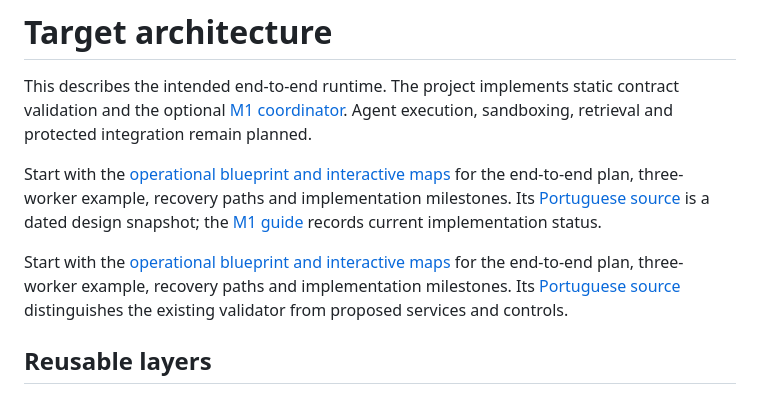
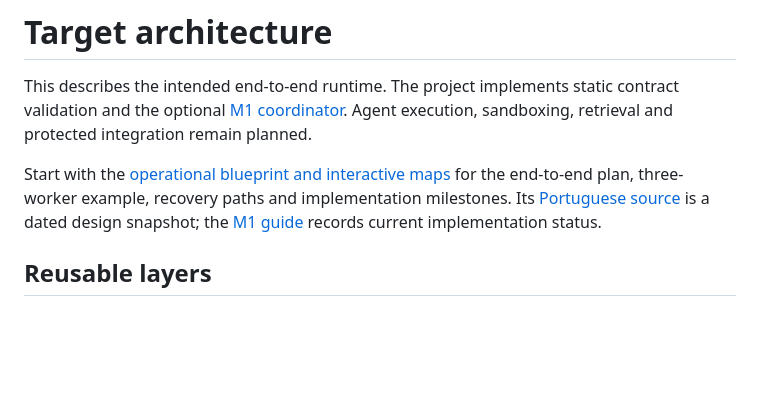
Before and after one commit to tcalgarotto/agent-workflow-harness, a Markdown page: docs/architecture.md, the part around the change. GitHub-like rendering; blank space fills up the shorter version.

Commit message:
docs: keep a single current architecture entry point

```diff
--- a/docs/architecture.md
+++ b/docs/architecture.md
@@ -8,11 +8,6 @@ Start with the [operational blueprint and interactive maps](blueprint/index.html
 for the end-to-end plan, three-worker example, recovery paths and implementation
 milestones. Its [Portuguese source](blueprint/README.pt-BR.md) is a dated design
 snapshot; the [M1 guide](m1-coordination.md) records current implementation status.
-
-Start with the [operational blueprint and interactive maps](blueprint/index.html)
-for the end-to-end plan, three-worker example, recovery paths and implementation
-milestones. Its [Portuguese source](blueprint/README.pt-BR.md) distinguishes the
-existing validator from proposed services and controls.
 
 ## Reusable layers
 
```
